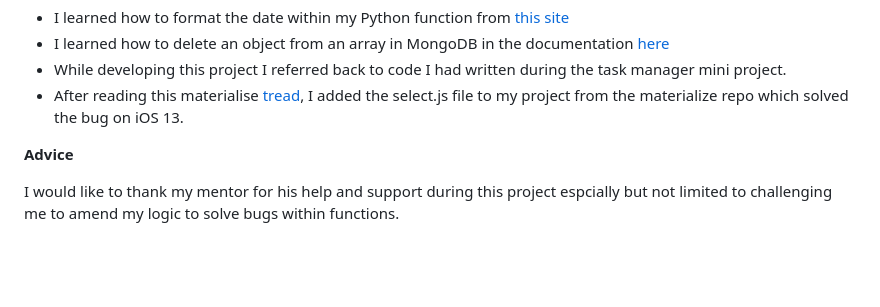
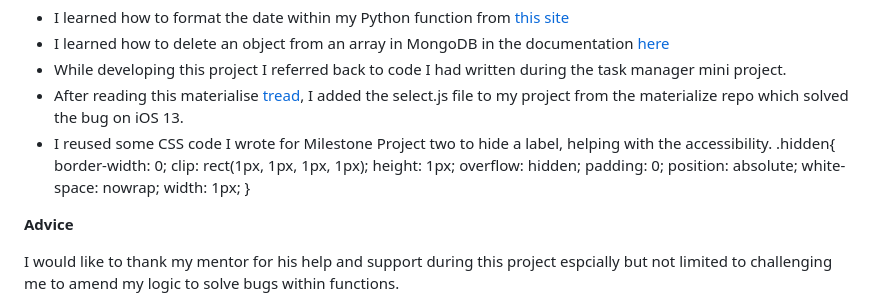
Before and after one commit to Code-Institute-Submissions/janebmckenna-MilestoneProject3, a Markdown page: README.md, the part around the change. Rendered like a GitHub page; blank space fills up the shorter version.

```diff
--- a/README.md
+++ b/README.md
@@ -277,6 +277,7 @@ The Website has been deployed using Heroku [Here](https://life-in-blog-cd65fb4d6
 - I learned how to delete an object from an array in MongoDB in the documentation [here](https://www.mongodb.com/docs/manual/reference/operator/update/pull/#:~:text=If%20the%20specified%20to,exact%20same%20fields%20and%20values.)
 - While developing this project I referred back to code I had written during the task manager mini project.
 - After reading this materialise [tread](https://github.com/Dogfalo/materialize/issues/6464), I added the select.js file to my project from the materialize repo which solved the bug on iOS 13.
+- I reused some CSS code I wrote for Milestone Project two to hide a label, helping with the accessibility. .hidden{ border-width: 0; clip: rect(1px, 1px, 1px, 1px); height: 1px; overflow: hidden; padding: 0; position: absolute; white-space: nowrap; width: 1px; }
 
 
 **Advice**
```
Also changed, not shown: testing.md (+16 -0 lines), static/Images/testing/lighthouse-audit.png (added), static/Images/testing/w3-html-validator.png (added), 8 other files.
